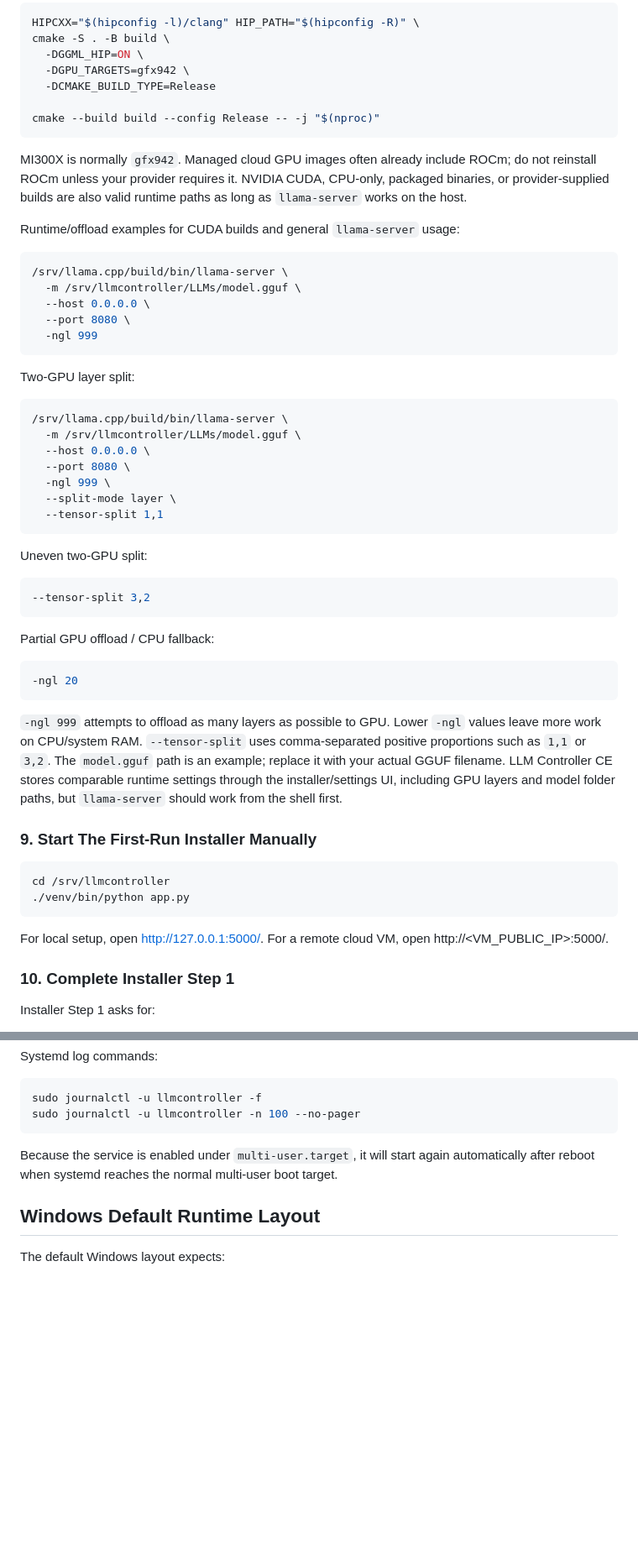
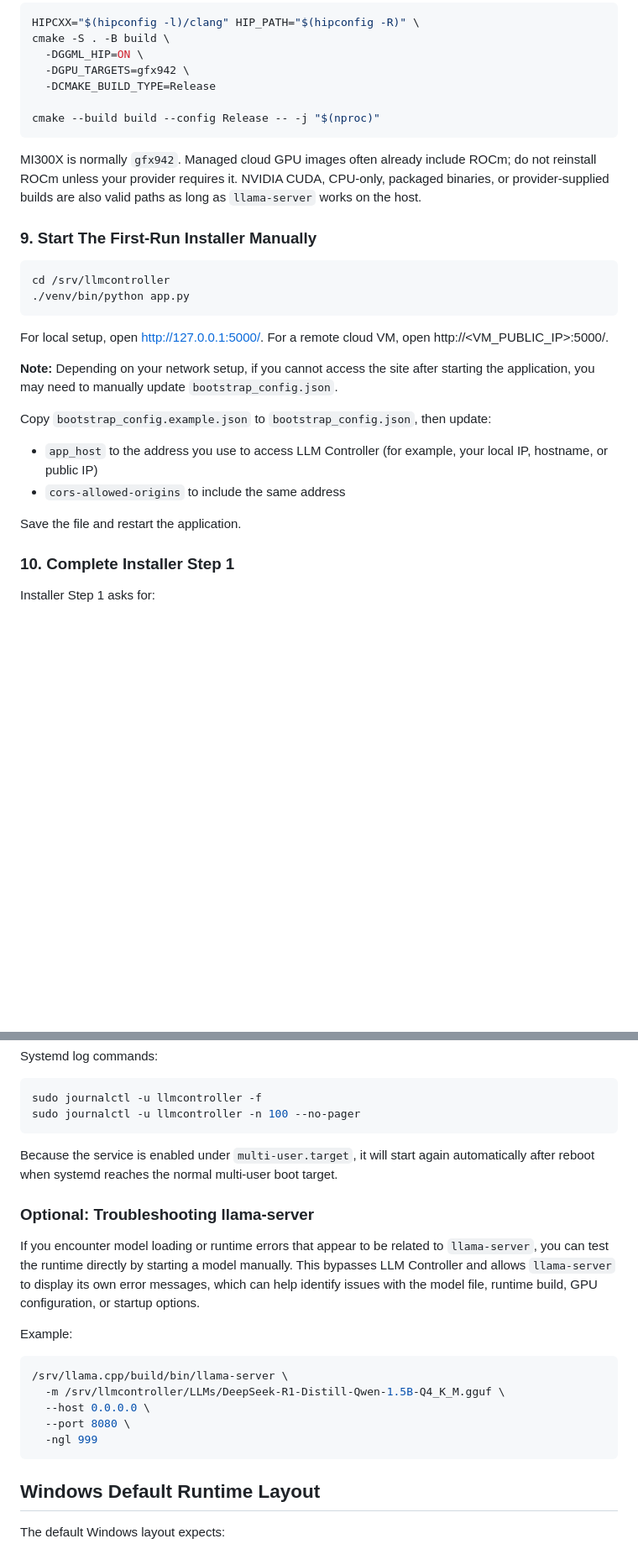
Before and after one commit to tensioncore/llm-controller-ce, a Markdown page: INSTALL.md, 2 parts joined by grey strips. Shown at 84% size. Rendered like a GitHub page; blank space fills up the shorter version.

Commit message:
Update INSTALL.md
Changed layout a little, cleaned up wording, clarified GGUF requirement for title model.

````diff
--- a/INSTALL.md
+++ b/INSTALL.md
@@ -177,43 +177,7 @@ cmake -S . -B build \
 cmake --build build --config Release -- -j "$(nproc)"
 ```
 
-MI300X is normally `gfx942`. Managed cloud GPU images often already include ROCm; do not reinstall ROCm unless your provider requires it. NVIDIA CUDA, CPU-only, packaged binaries, or provider-supplied builds are also valid runtime paths as long as `llama-server` works on the host.
-
-Runtime/offload examples for CUDA builds and general `llama-server` usage:
-
-```bash
-/srv/llama.cpp/build/bin/llama-server \
-  -m /srv/llmcontroller/LLMs/model.gguf \
-  --host 0.0.0.0 \
-  --port 8080 \
-  -ngl 999
-```
-
-Two-GPU layer split:
-
-```bash
-/srv/llama.cpp/build/bin/llama-server \
-  -m /srv/llmcontroller/LLMs/model.gguf \
-  --host 0.0.0.0 \
-  --port 8080 \
-  -ngl 999 \
-  --split-mode layer \
-  --tensor-split 1,1
-```
-
-Uneven two-GPU split:
-
-```bash
---tensor-split 3,2
-```
-
-Partial GPU offload / CPU fallback:
-
-```bash
--ngl 20
-```
-
-`-ngl 999` attempts to offload as many layers as possible to GPU. Lower `-ngl` values leave more work on CPU/system RAM. `--tensor-split` uses comma-separated positive proportions such as `1,1` or `3,2`. The `model.gguf` path is an example; replace it with your actual GGUF filename. LLM Controller CE stores comparable runtime settings through the installer/settings UI, including GPU layers and model folder paths, but `llama-server` should work from the shell first.
+MI300X is normally `gfx942`. Managed cloud GPU images often already include ROCm; do not reinstall ROCm unless your provider requires it. NVIDIA CUDA, CPU-only, packaged binaries, or provider-supplied builds are also valid paths as long as `llama-server` works on the host.
 
 ### 9. Start The First-Run Installer Manually
 
@@ -223,6 +187,15 @@ cd /srv/llmcontroller
 ```
 
 For local setup, open http://127.0.0.1:5000/. For a remote cloud VM, open http://<VM_PUBLIC_IP>:5000/.
+
+**Note:** Depending on your network setup, if you cannot access the site after starting the application, you may need to manually update `bootstrap_config.json`.
+
+Copy `bootstrap_config.example.json` to `bootstrap_config.json`, then update:
+
+- `app_host` to the address you use to access LLM Controller (for example, your local IP, hostname, or public IP)
+- `cors-allowed-origins` to include the same address
+
+Save the file and restart the application.
 
 ### 10. Complete Installer Step 1
 
@@ -352,6 +325,20 @@ sudo journalctl -u llmcontroller -n 100 --no-pager
 
 Because the service is enabled under `multi-user.target`, it will start again automatically after reboot when systemd reaches the normal multi-user boot target.
 
+### Optional: Troubleshooting llama-server
+
+If you encounter model loading or runtime errors that appear to be related to `llama-server`, you can test the runtime directly by starting a model manually. This bypasses LLM Controller and allows `llama-server` to display its own error messages, which can help identify issues with the model file, runtime build, GPU configuration, or startup options.
+
+Example:
+
+```bash
+/srv/llama.cpp/build/bin/llama-server \
+  -m /srv/llmcontroller/LLMs/DeepSeek-R1-Distill-Qwen-1.5B-Q4_K_M.gguf \
+  --host 0.0.0.0 \
+  --port 8080 \
+  -ngl 999
+```
+
 ## Windows Default Runtime Layout
 
 The default Windows layout expects:
````
Also changed, not shown: other parts of INSTALL.md (+2 -2 lines).
